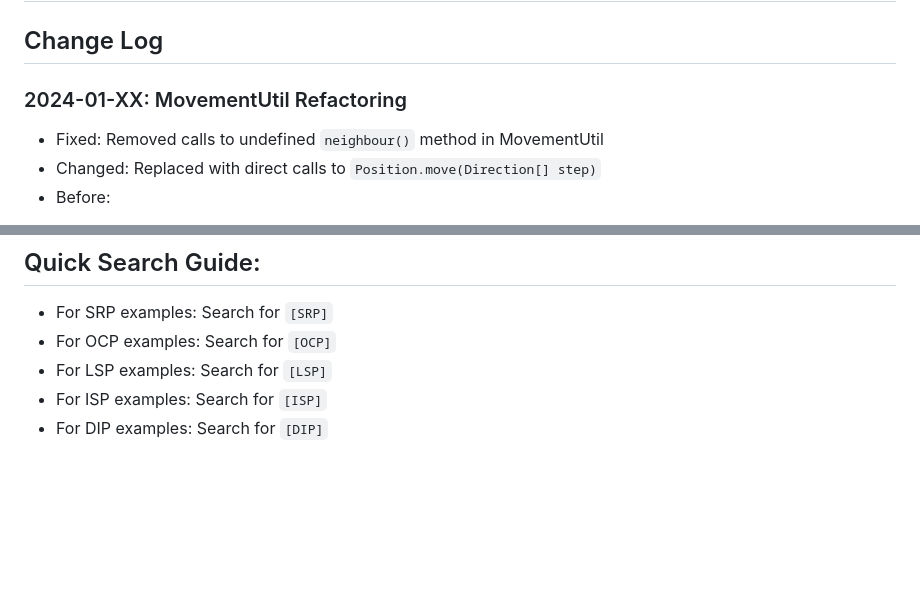
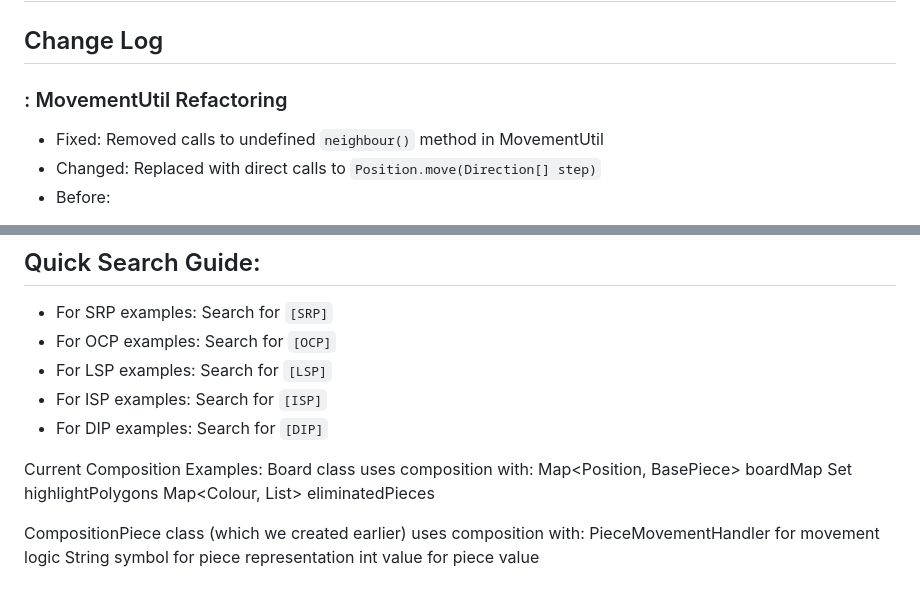
Before and after one commit to BhaveshY/2PChess, a Markdown page: SOLID_PRINCIPLES.md, 2 parts joined by grey strips. Drawn GitHub-style; blank space fills up the shorter version.

Commit message:
composition check

```diff
--- a/SOLID_PRINCIPLES.md
+++ b/SOLID_PRINCIPLES.md
@@ -2,7 +2,7 @@
 
 ## Change Log
 
-### 2024-01-XX: MovementUtil Refactoring
+### : MovementUtil Refactoring
 - Fixed: Removed calls to undefined `neighbour()` method in MovementUtil
 - Changed: Replaced with direct calls to `Position.move(Direction[] step)`
 - Before:
@@ -90,3 +90,16 @@ MovementUtil.java was refactored to:
 - For LSP examples: Search for `[LSP]`
 - For ISP examples: Search for `[ISP]`
 - For DIP examples: Search for `[DIP]`
+
+
+
+Current Composition Examples:
+Board class uses composition with:
+Map<Position, BasePiece> boardMap
+Set<Position> highlightPolygons
+Map<Colour, List<BasePiece>> eliminatedPieces
+
+CompositionPiece class (which we created earlier) uses composition with:
+PieceMovementHandler for movement logic
+String symbol for piece representation
+int value for piece value
```
